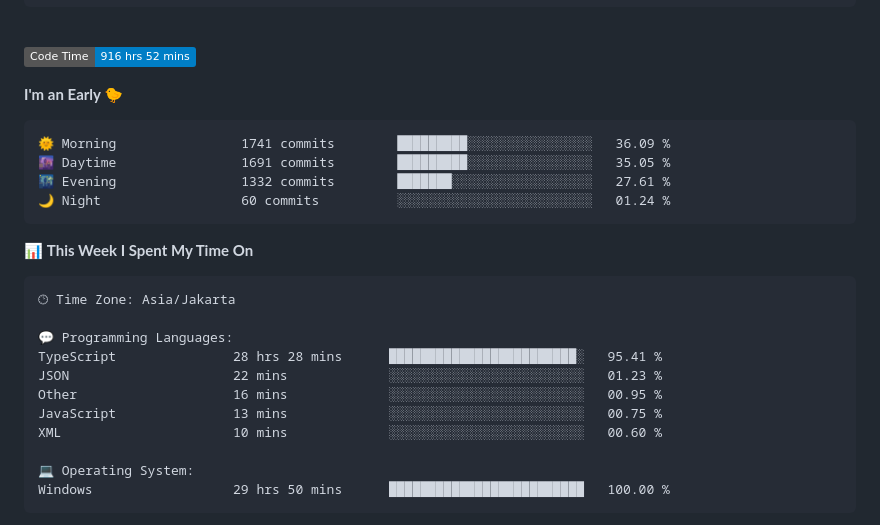
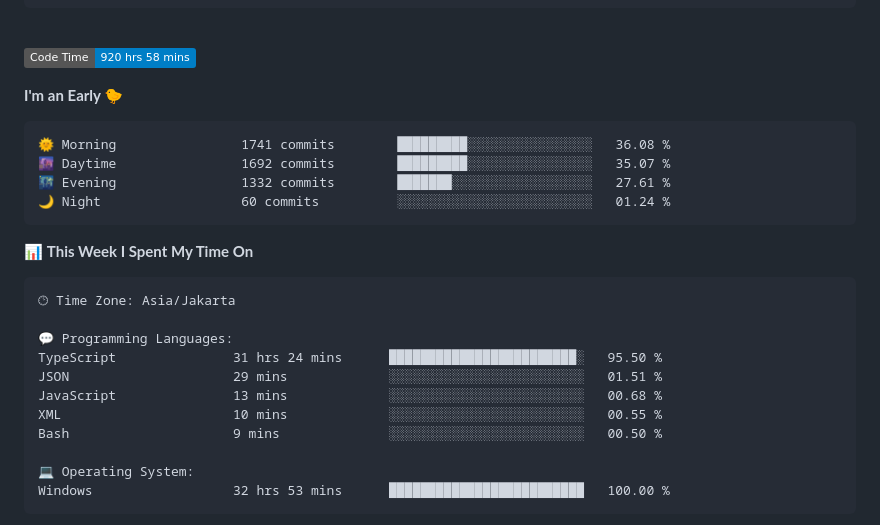
Before and after one commit to Ikram-Maulana/Ikram-Maulana, a Markdown page: README.md, the part around one of its changes. GitHub-like rendering; badges without logos.

Commit message:
Updated with Dev Metrics

````diff
--- a/README.md
+++ b/README.md
@@ -26,13 +26,13 @@ ikram-maulana@github
 <br>
 
 <!--START_SECTION:waka-->
-![Code Time](http://img.shields.io/badge/Code%20Time-916%20hrs%2052%20mins-blue)
+![Code Time](http://img.shields.io/badge/Code%20Time-920%20hrs%2058%20mins-blue)
 
 **I'm an Early 🐤**
 
 ```text
-🌞 Morning                1741 commits        █████████░░░░░░░░░░░░░░░░   36.09 %
-🌆 Daytime                1691 commits        █████████░░░░░░░░░░░░░░░░   35.05 %
+🌞 Morning                1741 commits        █████████░░░░░░░░░░░░░░░░   36.08 %
+🌆 Daytime                1692 commits        █████████░░░░░░░░░░░░░░░░   35.07 %
 🌃 Evening                1332 commits        ███████░░░░░░░░░░░░░░░░░░   27.61 %
 🌙 Night                  60 commits          ░░░░░░░░░░░░░░░░░░░░░░░░░   01.24 %
 ```
@@ -44,14 +44,14 @@ ikram-maulana@github
 🕑︎ Time Zone: Asia/Jakarta
 
 💬 Programming Languages:
-TypeScript               28 hrs 28 mins      ████████████████████████░   95.41 %
-JSON                     22 mins             ░░░░░░░░░░░░░░░░░░░░░░░░░   01.23 %
-Other                    16 mins             ░░░░░░░░░░░░░░░░░░░░░░░░░   00.95 %
-JavaScript               13 mins             ░░░░░░░░░░░░░░░░░░░░░░░░░   00.75 %
-XML                      10 mins             ░░░░░░░░░░░░░░░░░░░░░░░░░   00.60 %
+TypeScript               31 hrs 24 mins      ████████████████████████░   95.50 %
+JSON                     29 mins             ░░░░░░░░░░░░░░░░░░░░░░░░░   01.51 %
+JavaScript               13 mins             ░░░░░░░░░░░░░░░░░░░░░░░░░   00.68 %
+XML                      10 mins             ░░░░░░░░░░░░░░░░░░░░░░░░░   00.55 %
+Bash                     9 mins              ░░░░░░░░░░░░░░░░░░░░░░░░░   00.50 %
 
 💻 Operating System:
-Windows                  29 hrs 50 mins      █████████████████████████   100.00 %
+Windows                  32 hrs 53 mins      █████████████████████████   100.00 %
 ```
 
 
````
Also changed, not shown: other parts of README.md (+1 -1 lines).
